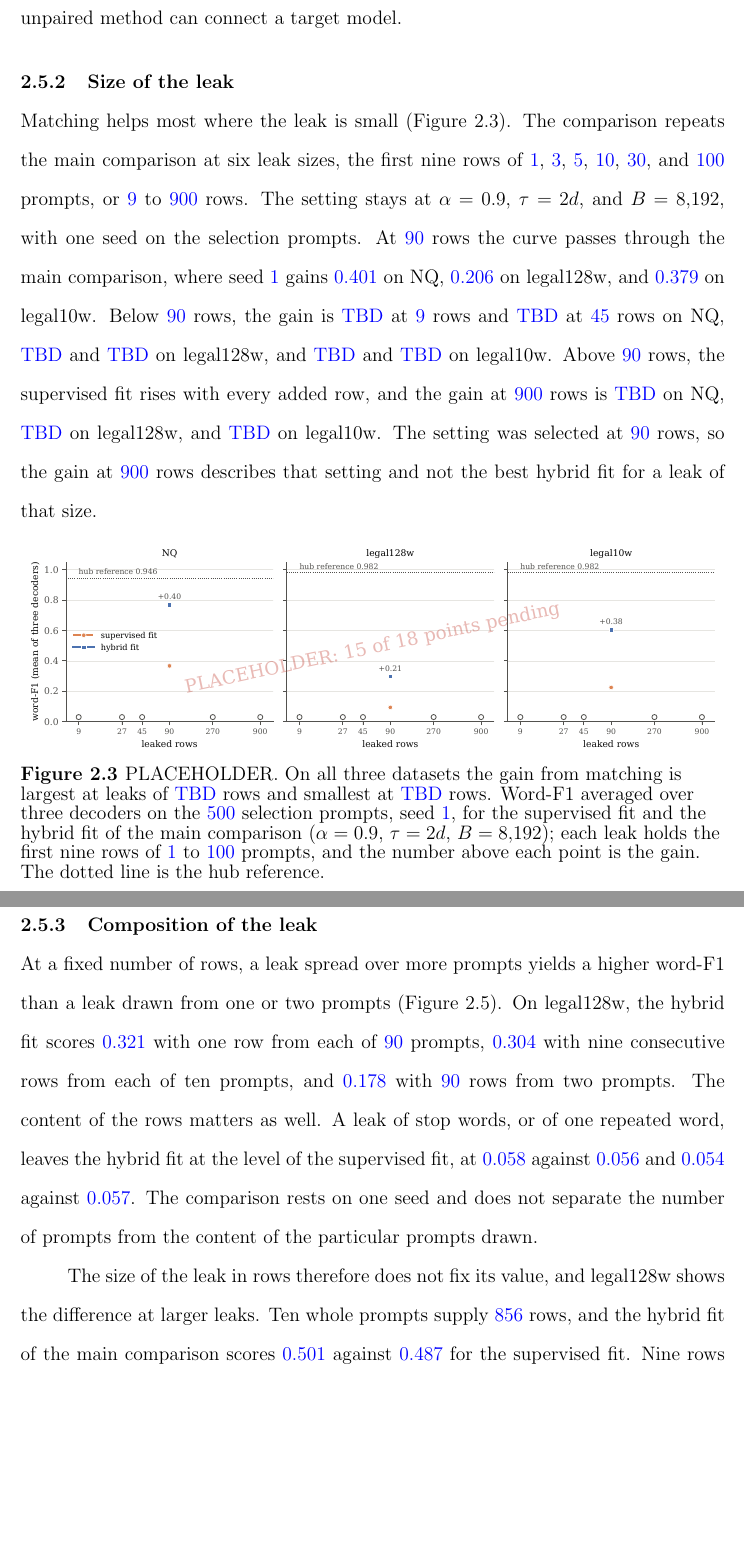
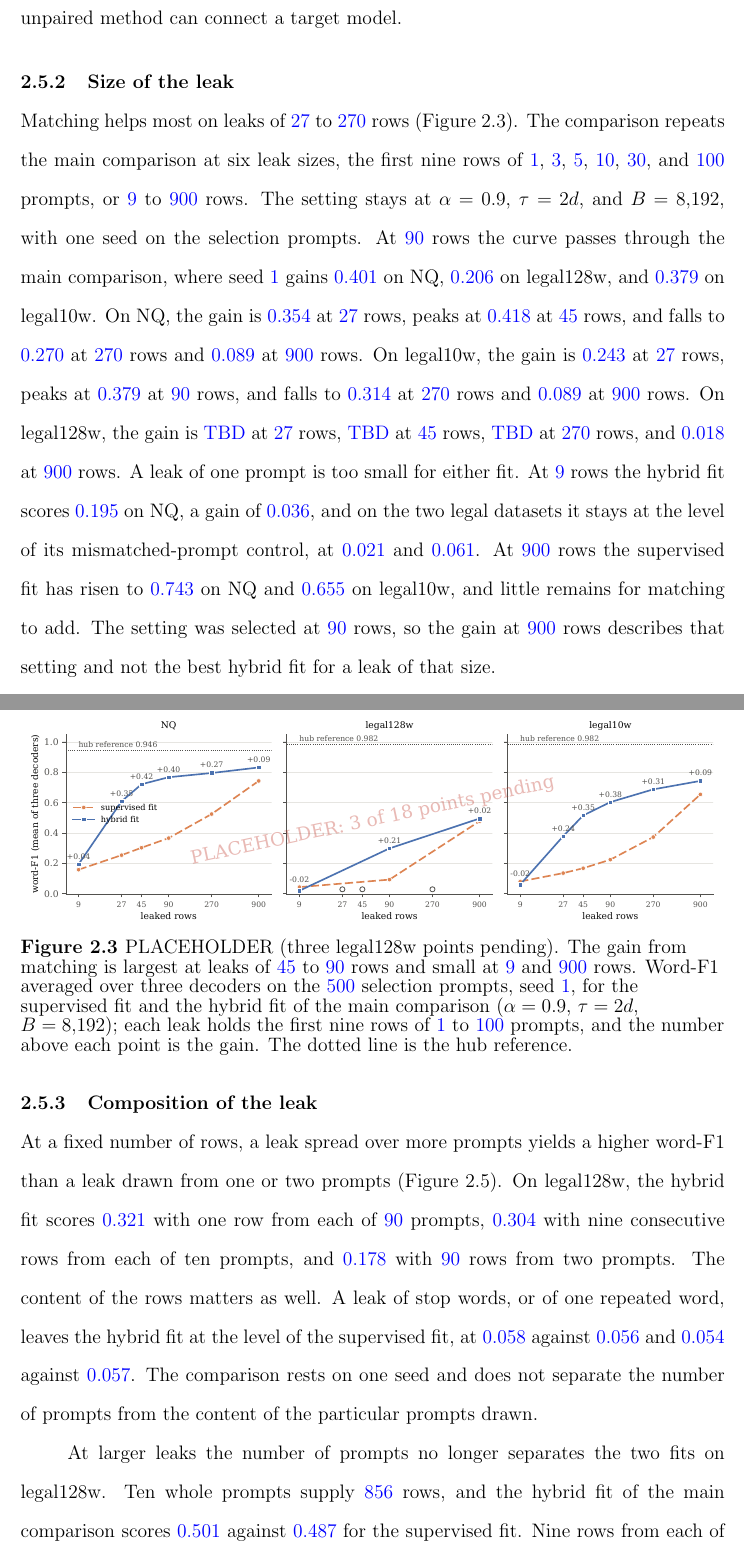
Before and after one commit to pdang468/writing_proposal_dec26, a LaTeX thesis (main.tex, which reads chapters/ch4_weak_supervised_attack/draft_v2/ch4_attack.tex): two parts of pages 35 and 36 of 44 before the commit and two parts of pages 35 and 36 of 45 after it, joined at a grey line, cut so that both start at the same text, the shorter picture padded with empty space. Compiled offline with pdfLaTeX.

Commit message:
ch4 leak size: NQ and legal10w numbers at 9 to 900 rows filled in; legal128w 900-row point; legal128w contrast rewritten to the result; three legal128w points pending

```diff
--- a/chapters/ch4_weak_supervised_attack/draft_v2/ch4_attack.tex
+++ b/chapters/ch4_weak_supervised_attack/draft_v2/ch4_attack.tex
@@ -252,19 +252,22 @@ The result covers \vf{22} blind maps from two objectives, one target model, and
 
 \subsection{Size of the leak}\label{sec:attack:budget}
 
-Matching helps most where the leak is small (Figure~\ref{fig:attack:budget}).
-%% PLACEHOLDER: the five new leak sizes run as jobs w46_leak_{nq,legal128w,legal10w}; every \vf{TBD} below is filled from results/<dataset>/v7_2/main/mixed-w46-std-L{9,27,45,270,900}.json
+Matching helps most on leaks of \vf{27} to \vf{270} rows (Figure~\ref{fig:attack:budget}).
 The comparison repeats the main comparison at six leak sizes, the first nine rows of \vf{1}, \vf{3}, \vf{5}, \vf{10}, \vf{30}, and \vf{100} prompts, or \vf{9} to \vf{900} rows. % src: configs/w46_{nq,legal128w,legal10w}_std_L{9,27,45,270,900}.yaml; src/v7_2/anchors_linear.py span_start_pairs
 The setting stays at $\alpha = 0.9$, $\tau = 2d$, and $B = 8{,}192$, with one seed on the selection prompts.
 At \vf{90} rows the curve passes through the main comparison, where seed \vf{1} gains \vf{0.401} on NQ, \vf{0.206} on legal128w, and \vf{0.379} on legal10w. % src: results/{v7_2,legal128w/v7_2,legal10w/v7_2}/main/mixed-w46-std.json seeds.1.cells (hybrid 0.7679, 0.2993, 0.6040; supervised 0.3671, 0.0938, 0.2251)
-Below \vf{90} rows, the gain is \vf{TBD} at \vf{9} rows and \vf{TBD} at \vf{45} rows on NQ, \vf{TBD} and \vf{TBD} on legal128w, and \vf{TBD} and \vf{TBD} on legal10w. % src: pending
-Above \vf{90} rows, the supervised fit rises with every added row, and the gain at \vf{900} rows is \vf{TBD} on NQ, \vf{TBD} on legal128w, and \vf{TBD} on legal10w. % src: pending
+On NQ, the gain is \vf{0.354} at \vf{27} rows, peaks at \vf{0.418} at \vf{45} rows, and falls to \vf{0.270} at \vf{270} rows and \vf{0.089} at \vf{900} rows. % src: results/v7_2/main/mixed-w46-std-L{27,45,270,900}.json seeds.1.cells (hybrid 0.6093, 0.7217, 0.7956, 0.8323; supervised 0.2549, 0.3037, 0.5255, 0.7434); job 1601532
+On legal10w, the gain is \vf{0.243} at \vf{27} rows, peaks at \vf{0.379} at \vf{90} rows, and falls to \vf{0.314} at \vf{270} rows and \vf{0.089} at \vf{900} rows. % src: results/legal10w/v7_2/main/mixed-w46-std-L{27,45,270,900}.json (hybrid 0.3799, 0.5163, 0.6880, 0.7437; supervised 0.1365, 0.1686, 0.3737, 0.6548; gain at 45 rows 0.348); job 1601534
+On legal128w, the gain is \vf{TBD} at \vf{27} rows, \vf{TBD} at \vf{45} rows, \vf{TBD} at \vf{270} rows, and \vf{0.018} at \vf{900} rows. % src: results/legal128w/v7_2/main/mixed-w46-std-L900.json (hybrid 0.4960, supervised 0.4783); L27, L45, L270 pending in job 1601533
+A leak of one prompt is too small for either fit.
+At \vf{9} rows the hybrid fit scores \vf{0.195} on NQ, a gain of \vf{0.036}, and on the two legal datasets it stays at the level of its mismatched-prompt control, at \vf{0.021} and \vf{0.061}. % src: mixed-w46-std-L9.json of each dataset (NQ hybrid 0.1951, supervised 0.1590; legal128w hybrid 0.0207, supervised 0.0445, control 0.023; legal10w hybrid 0.0613, supervised 0.0814, control 0.027)
+At \vf{900} rows the supervised fit has risen to \vf{0.743} on NQ and \vf{0.655} on legal10w, and little remains for matching to add.
 The setting was selected at \vf{90} rows, so the gain at \vf{900} rows describes that setting and not the best hybrid fit for a leak of that size.
 
 \begin{figure}[ht]
 \centering
 \includegraphics[width=\textwidth]{ch4/leak_size_three}
-\caption{PLACEHOLDER. On all three datasets the gain from matching is largest at leaks of \vf{TBD} rows and smallest at \vf{TBD} rows.
+\caption{PLACEHOLDER (three legal128w points pending). The gain from matching is largest at leaks of \vf{45} to \vf{90} rows and small at \vf{9} and \vf{900} rows.
 Word-F1 averaged over three decoders on the \vf{500} selection prompts, seed \vf{1}, for the supervised fit and the hybrid fit of the main comparison ($\alpha = 0.9$, $\tau = 2d$, $B = 8{,}192$); each leak holds the first nine rows of \vf{1} to \vf{100} prompts, and the number above each point is the gain.
 The dotted line is the hub reference.}
 \label{fig:attack:budget}
@@ -292,11 +295,11 @@ The content of the rows matters as well.
 A leak of stop words, or of one repeated word, leaves the hybrid fit at the level of the supervised fit, at \vf{0.058} against \vf{0.056} and \vf{0.054} against \vf{0.057}. % src: mixed-oct_w5-s1-L90.json cells *L90-stop (0.0582, 0.0555), *L90-one_word (0.0535, 0.0568)
 The comparison rests on one seed and does not separate the number of prompts from the content of the particular prompts drawn.
 
-The size of the leak in rows therefore does not fix its value, and legal128w shows the difference at larger leaks.
+At larger leaks the number of prompts no longer separates the two fits on legal128w.
 Ten whole prompts supply \vf{856} rows, and the hybrid fit of the main comparison scores \vf{0.501} against \vf{0.487} for the supervised fit. % src: results/legal128w/v7_2/main/mixed-v8_7-s1.json seeds.1.cells b10/a0.9/sq/m0/t0.1297/r1/B8192 (0.5006), b10/a1/r1 (0.4869); budgets.10.anchor_counts.valid_aligned_pairs (856)
-Nine rows from each of \vf{100} prompts supply \vf{900} rows, and the two fits score \vf{TBD} and \vf{TBD}. % src: pending, results/legal128w/v7_2/main/mixed-w46-std-L900.json
-With \vf{30} and \vf{100} whole prompts, the supervised fit overtakes the hybrid fit, at \vf{0.731} against \vf{0.613} and \vf{0.813} against \vf{0.654}. % src: same file, b30 and b100 cells (0.7307, 0.6131; 0.8133, 0.6544); 2,569 and 8,612 rows
-The two kinds of leak differ in the number of prompts and in the position of the rows within a prompt, so the comparison records the difference and leaves its cause open.
+Nine rows from each of \vf{100} prompts supply \vf{900} rows, and the two fits score \vf{0.496} and \vf{0.478}. % src: results/legal128w/v7_2/main/mixed-w46-std-L900.json seeds.1.cells (0.4960, 0.4783)
+The gain is below \vf{0.02} under both leaks, so at this size the fixed setting, and not the spread of the rows over prompts, limits the hybrid fit.
+With \vf{30} and \vf{100} whole prompts, the supervised fit overtakes the hybrid fit, at \vf{0.731} against \vf{0.613} and \vf{0.813} against \vf{0.654}. % src: mixed-v8_7-s1.json, b30 and b100 cells (0.7307, 0.6131; 0.8133, 0.6544); 2,569 and 8,612 rows
 
 \begin{figure}[ht]
 \centering
```
Also changed, not shown: figures/ch4/leak_size_three.pdf, figures/ch4/leak_size_three.png, 1 other file.
